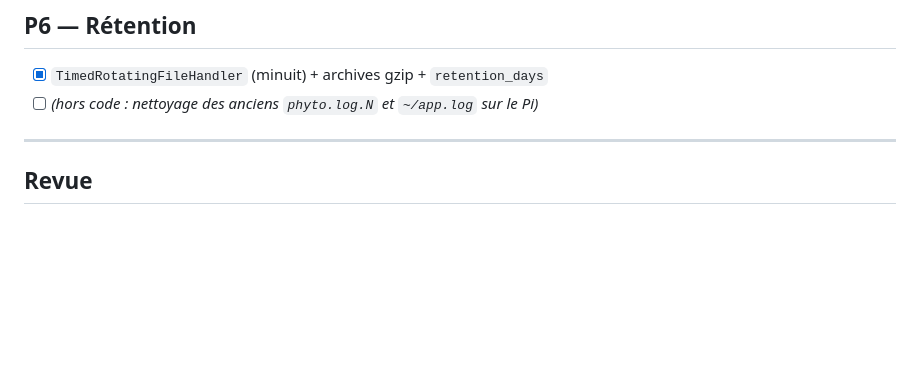
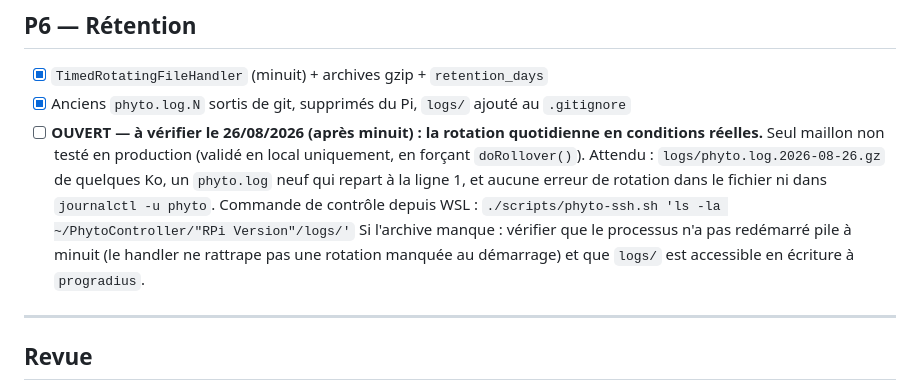
Before and after one commit to Progradius/PhytoController, a Markdown page: RPi Version/tasks/todo.md, the part around the change. Rendered like a GitHub page; blank space fills up the shorter version.

Commit message:
Todo : point ouvert sur la rotation quotidienne du 26/08
Co-Authored-By: Claude Opus 5 (1M context) <noreply@anthropic.com>

```diff
--- a/RPi Version/tasks/todo.md
+++ b/RPi Version/tasks/todo.md
@@ -38,7 +38,16 @@
 
 ## P6 — Rétention
 - [x] `TimedRotatingFileHandler` (minuit) + archives gzip + `retention_days`
-- [ ] *(hors code : nettoyage des anciens `phyto.log.N` et `~/app.log` sur le Pi)*
+- [x] Anciens `phyto.log.N` sortis de git, supprimés du Pi, `logs/` ajouté au `.gitignore`
+- [ ] **OUVERT — à vérifier le 26/08/2026 (après minuit) : la rotation quotidienne en conditions
+      réelles.** Seul maillon non testé en production (validé en local uniquement, en forçant
+      `doRollover()`). Attendu : `logs/phyto.log.2026-08-26.gz` de quelques Ko, un `phyto.log`
+      neuf qui repart à la ligne 1, et aucune erreur de rotation dans le fichier ni dans
+      `journalctl -u phyto`. Commande de contrôle depuis WSL :
+      `./scripts/phyto-ssh.sh 'ls -la ~/PhytoController/"RPi Version"/logs/'`
+      Si l'archive manque : vérifier que le processus n'a pas redémarré pile à minuit (le
+      handler ne rattrape pas une rotation manquée au démarrage) et que `logs/` est accessible
+      en écriture à `progradius`.
 
 ---
 
```
